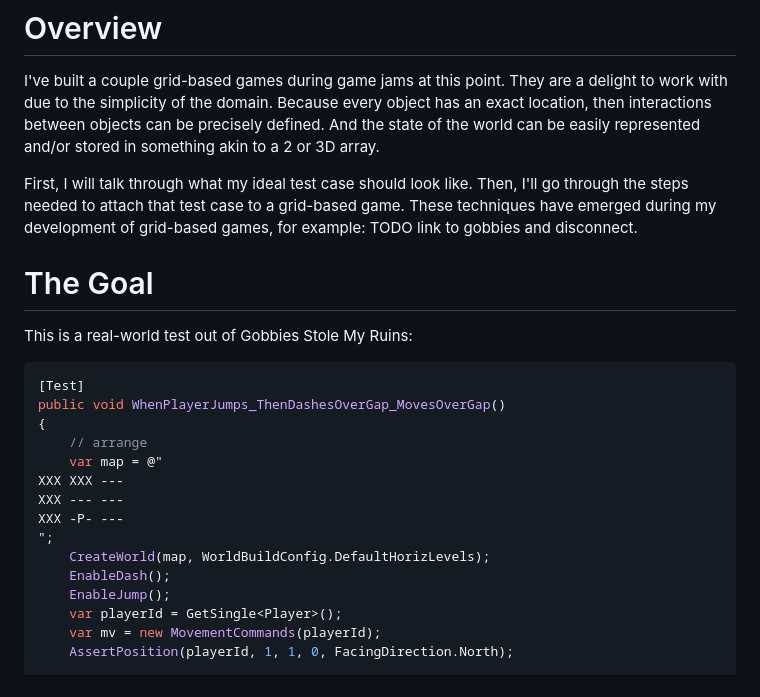
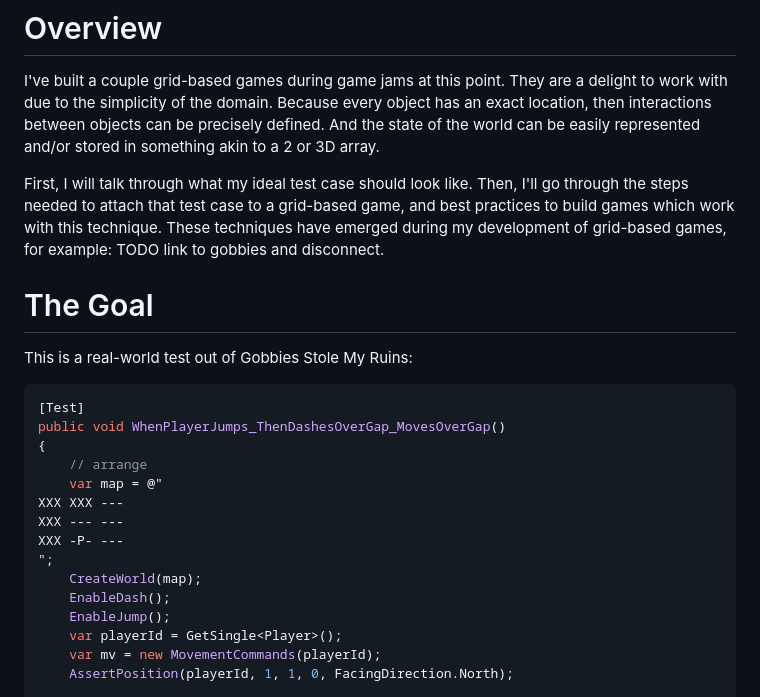
Before and after one commit to dsmiller95/dsmiller95.github.io, a Markdown page: content TODO/2024-04-25-tdd-grid-games/index.md, the part around one of its changes. GitHub-like rendering.

```diff
--- a/content TODO/2024-04-25-tdd-grid-games/index.md
+++ b/content TODO/2024-04-25-tdd-grid-games/index.md
@@ -13,7 +13,7 @@ author: Dan Miller
 
 I've built a couple grid-based games during game jams at this point. They are a delight to work with due to the simplicity of the domain. Because every object has an exact location, then interactions between objects can be precisely defined. And the state of the world can be easily represented and/or stored in something akin to a 2 or 3D array.
 
-First, I will talk through what my ideal test case should look like. Then, I'll go through the steps needed to attach that test case to a grid-based game. These techniques have emerged during my development of grid-based games, for example: TODO link to gobbies and disconnect.
+First, I will talk through what my ideal test case should look like. Then, I'll go through the steps needed to attach that test case to a grid-based game, and best practices to build games which work with this technique. These techniques have emerged during my development of grid-based games, for example: TODO link to gobbies and disconnect.
 
 
 # The Goal
@@ -30,7 +30,7 @@ XXX XXX ---
 XXX --- ---
 XXX -P- ---
 ";
-    CreateWorld(map, WorldBuildConfig.DefaultHorizLevels);
+    CreateWorld(map);
     EnableDash();
     EnableJump();
     var playerId = GetSingle<Player>();
```
Also changed, not shown: other parts of content TODO/2024-04-25-tdd-grid-games/index.md (+66 -29 lines).
